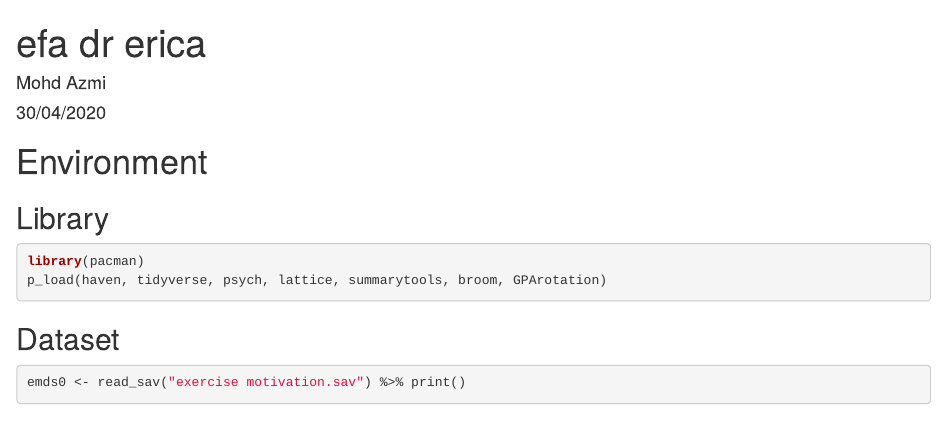
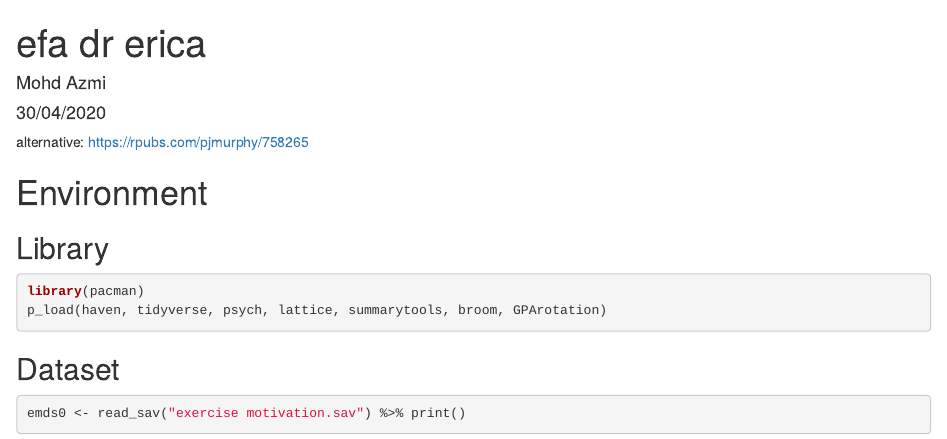
Before and after one commit to MohdAzmiSuliman/FactorAnalysis_Cronbach_SEM, an R Markdown document (EFA CA DrErica.Rmd): the page in a window 1100 px wide, from its top. Rendered offline with R 4.5, knitr and Pandoc, with nearby package versions.

Commit message:
add link to another tutorial

````diff
--- a/EFA CA DrErica.Rmd
+++ b/EFA CA DrErica.Rmd
@@ -8,6 +8,8 @@ output: html_document
 ```{r setup, include=FALSE}
 knitr::opts_chunk$set(echo = TRUE)
 ```
+
+alternative: https://rpubs.com/pjmurphy/758265
 
 # Environment
 
````
